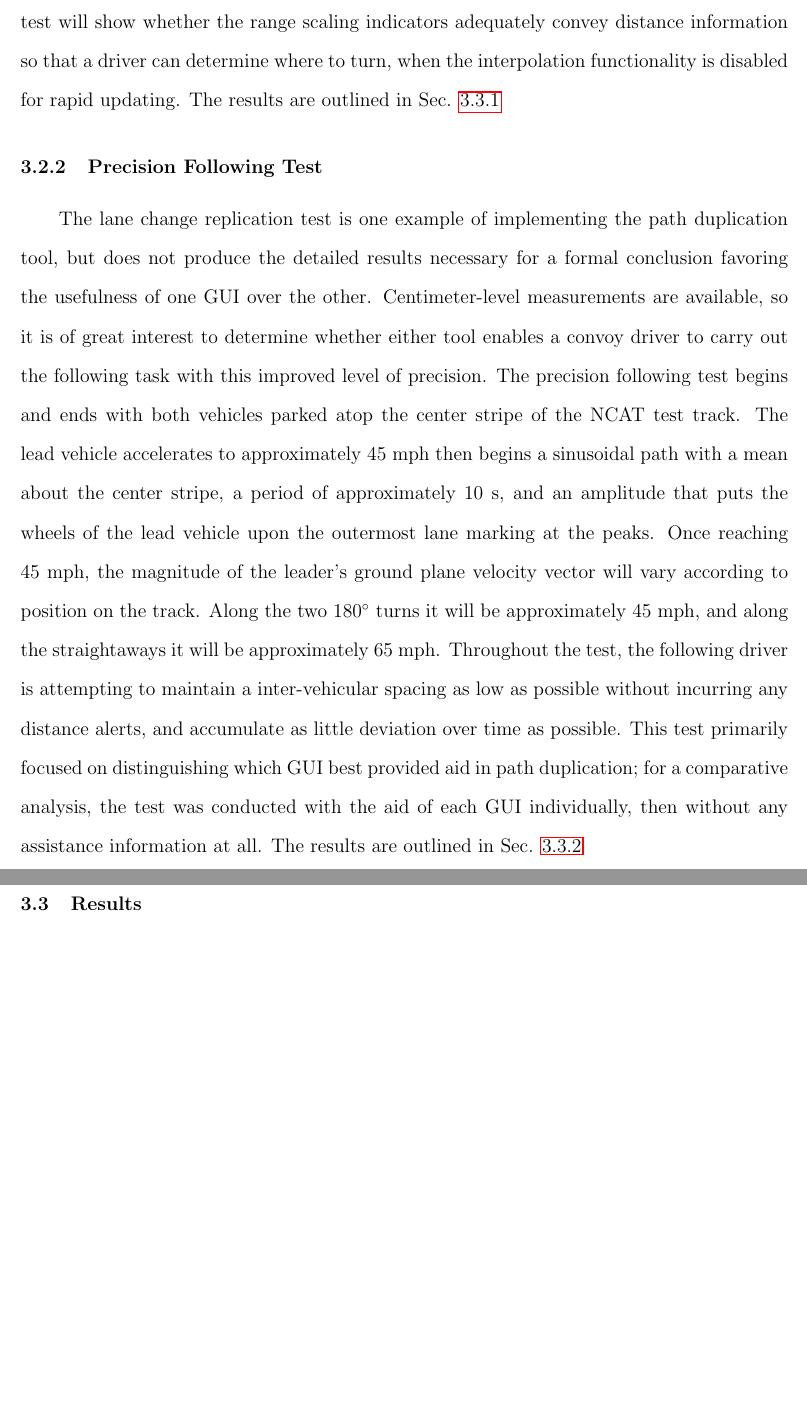
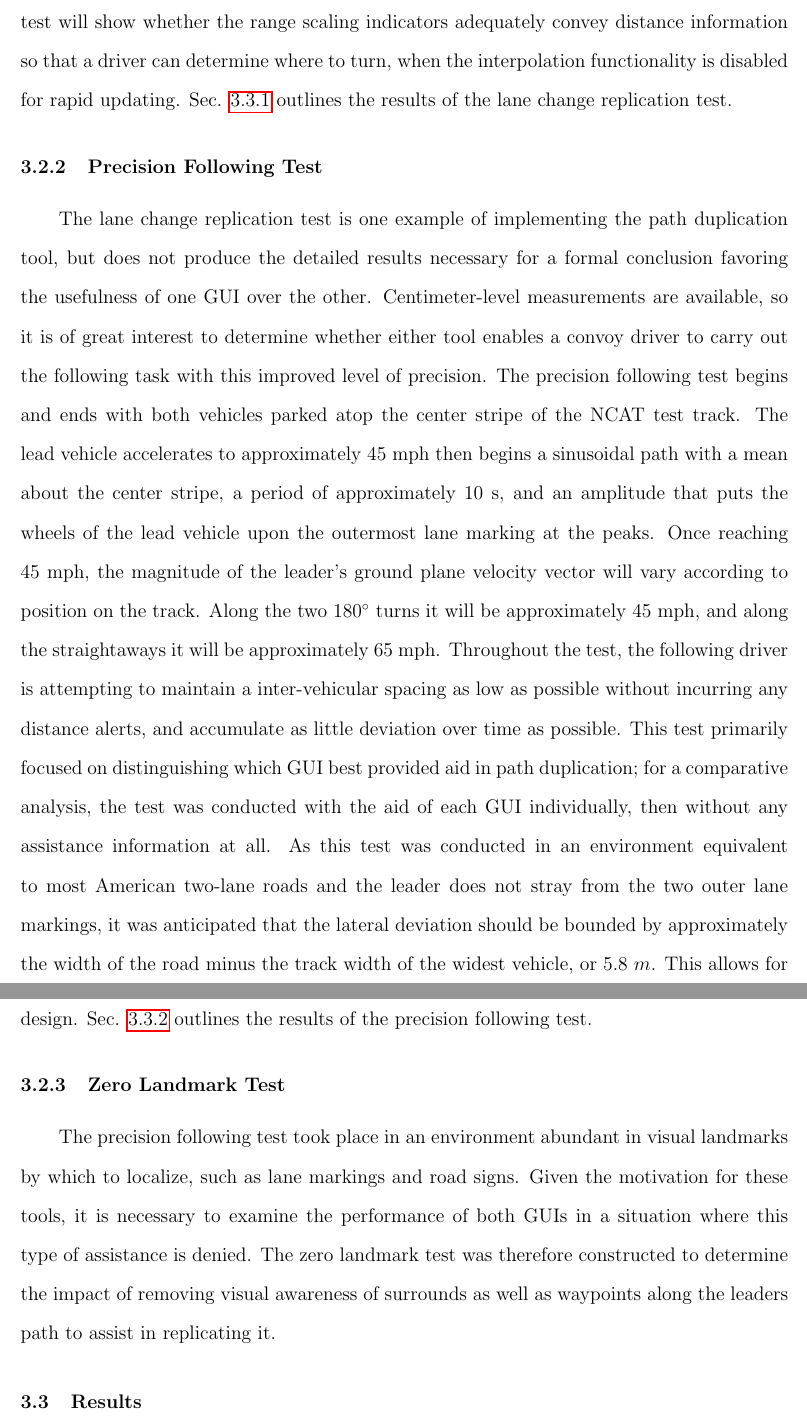
Before and after one commit to ozymandium/hon_thesis, a LaTeX thesis (thesis.tex, which reads chap_exper.tex): two parts of pages 35 and 36 of 46 before the commit and two parts of pages 35 and 36 of 47 after it, joined at a grey line, cut so that both start at the same text, the shorter picture padded with empty space. Compiled offline with pdfLaTeX.

Commit message:
going home

```diff
--- a/chap_exper.tex
+++ b/chap_exper.tex
@@ -65,15 +65,15 @@ In determining the usefulness of any tool, it is highly desirable to devise a te
     \caption{Diagram of the lane change replication test procedure} \label{fig:lanechangediagram}
 \end{figure}
 
-The lane change replication test focused on aiding a driver in conditions where visibility is totally denied, as foliage and terrain features lie between the two vehicle during the moment of interest. Sensor and display frequencies will play a large role in this outcome. If information is updated with real time interpolation, a delay of at least one timestep (not including calculation time) is present, meaning that a worst-case GPS output frequency of 1.0 Hz will result 1.0 s data lag. When this is the case, the error in . The impact of that behavior is one thing being examined in the lane change replication test. For the monolithic GUI, this test will show whether the range scaling indicators adequately convey distance information so that a driver can determine where to turn, when the interpolation functionality is disabled for rapid updating. The results are outlined in Sec. \ref{sec:lanechangetestresults}
+The lane change replication test focused on aiding a driver in conditions where visibility is totally denied, as foliage and terrain features lie between the two vehicle during the moment of interest. Sensor and display frequencies will play a large role in this outcome. If information is updated with real time interpolation, a delay of at least one timestep (not including calculation time) is present, meaning that a worst-case GPS output frequency of 1.0 Hz will result 1.0 s data lag. When this is the case, the error in . The impact of that behavior is one thing being examined in the lane change replication test. For the monolithic GUI, this test will show whether the range scaling indicators adequately convey distance information so that a driver can determine where to turn, when the interpolation functionality is disabled for rapid updating. Sec. \ref{sec:lanechangetestresults} outlines the results of the lane change replication test.
 
 %%%% Target Spacing Test
 \subsection{Precision Following Test} \label{sec:targetspacingtest}
 The lane change replication test is one example of implementing the path duplication tool, but does not produce the detailed results necessary for a formal conclusion favoring the usefulness of one GUI over the other. Centimeter-level measurements are available, so it is of great interest to determine whether either tool enables a convoy driver to carry out the following task with this improved level of precision. The precision following test begins and ends with both vehicles parked atop the center stripe of the NCAT test track. The lead vehicle accelerates to approximately 45 mph then begins a sinusoidal path with a mean about the center stripe, a period of approximately 10 s, and an amplitude that puts the wheels of the lead vehicle upon the outermost lane marking at the peaks. Once reaching 45 mph, the magnitude of the leader's ground plane velocity vector will vary according to position on the track. Along the two 180$^\circ$ turns it will be approximately 45 mph, and along the straightaways it will be approximately 65 mph. Throughout the test, the following driver is attempting to maintain a inter-vehicular spacing as low as possible without incurring any distance alerts, and accumulate as little deviation over time as possible.
-This test primarily focused on distinguishing which GUI best provided aid in path duplication; for a comparative analysis, the test was conducted with the aid of each GUI individually, then without any assistance information at all. The results are outlined in Sec. \ref{sec:precisionfollowingresults}
+This test primarily focused on distinguishing which GUI best provided aid in path duplication; for a comparative analysis, the test was conducted with the aid of each GUI individually, then without any assistance information at all. As this test was conducted in an environment equivalent to most American two-lane roads and the leader does not stray from the two outer lane markings, it was anticipated that the lateral deviation should be bounded by approximately the width of the road minus the track width of the widest vehicle, or $5.8~m$. This allows for scrutiny of the deviation in greater detail than when the lateral deviation is not bounded by design. Sec. \ref{sec:precisionfollowingresults} outlines the results of the precision following test.
 
-\subsection{}
-
+\subsection{Zero Landmark Test} \label{sec:zerolandmarktest}
+The precision following test took place in an environment abundant in visual landmarks by which to localize, such as lane markings and road signs. Given the motivation for these tools, it is necessary to examine the performance of both GUIs in a situation where this type of assistance is denied. The zero landmark test was therefore constructed to determine the impact of removing visual awareness of surrounds as well as waypoints along the leaders path to assist in replicating it.
 
 %%%%%%%%%%%%%%%%%%%%%%%%%%%%%%%%%%%%%%%%%%%%%%%%%%%%%%%%%%%%%%%%%%%%%%%%%%%%%%%%
 % Results section
```
Also changed, not shown: chap_gui.tex (+4 -1 lines), figs/lane_change_diagram.tex (+6 -0 lines), 1 other file.
